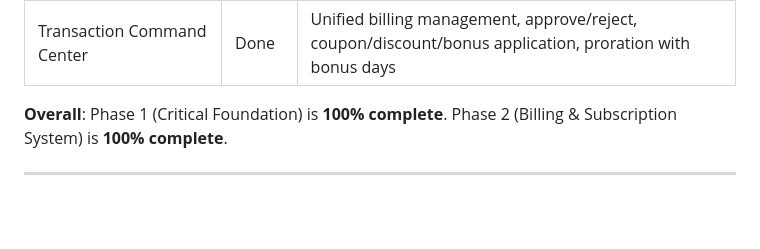
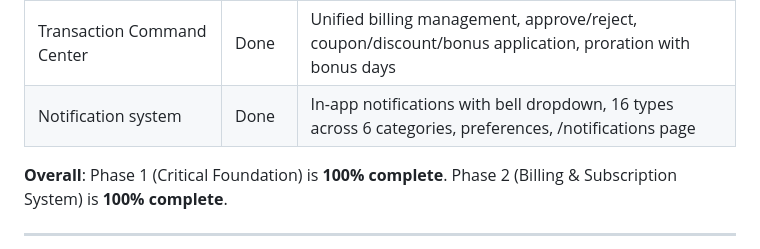
Before and after one commit to aguswirajati/harmony-saas-multitenancy, a Markdown page: docs/PROJECT-STATUS.md, the part around one of its changes. Rendered like a GitHub page; blank space fills up the shorter version.

```diff
--- a/docs/PROJECT-STATUS.md
+++ b/docs/PROJECT-STATUS.md
@@ -38,6 +38,7 @@
 | Usage metering | Done | API call tracking, quota management, usage alerts, admin usage overview |
 | Coupon system | Done | Percentage/fixed/trial discounts, redemption tracking, admin CRUD, upgrade integration |
 | Transaction Command Center | Done | Unified billing management, approve/reject, coupon/discount/bonus application, proration with bonus days |
+| Notification system | Done | In-app notifications with bell dropdown, 16 types across 6 categories, preferences, /notifications page |
 
 **Overall**: Phase 1 (Critical Foundation) is **100% complete**. Phase 2 (Billing & Subscription System) is **100% complete**.
 
```
Also changed, not shown: other parts of docs/PROJECT-STATUS.md (+1 -1 lines), CLAUDE.md (+4 -0 lines), docs/FEATURE_FLAG_LICENSING_GUIDE.md (added, +242 -0 lines).
